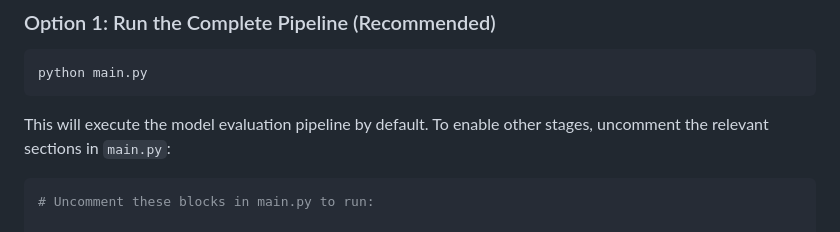
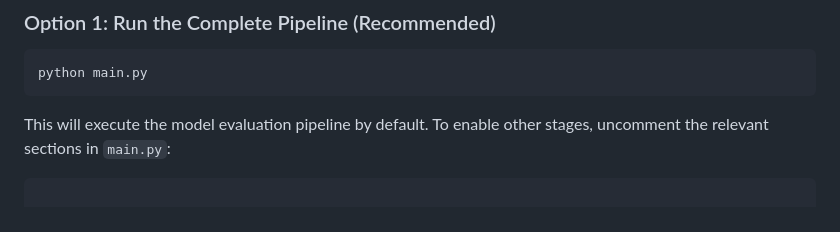
Before and after one commit to HimmatMagar/waste_classification, a Markdown page: README.md, the part around the change. GitHub-like rendering.

Commit message:
Update README to remove unnecessary comment
Removed comment about uncommenting blocks in main.py.

````diff
--- a/README.md
+++ b/README.md
@@ -120,7 +120,6 @@ python main.py
 This will execute the model evaluation pipeline by default. To enable other stages, uncomment the relevant sections in `main.py`:
 
 ```python
-# Uncomment these blocks in main.py to run:
 
 STAGE_NAME = "Data Ingestion Stage"
 try:
````
